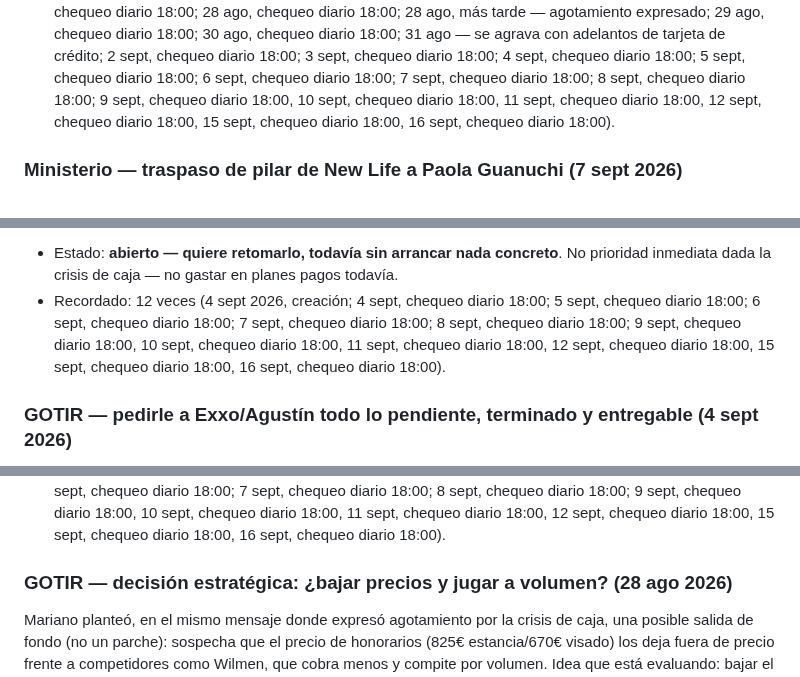
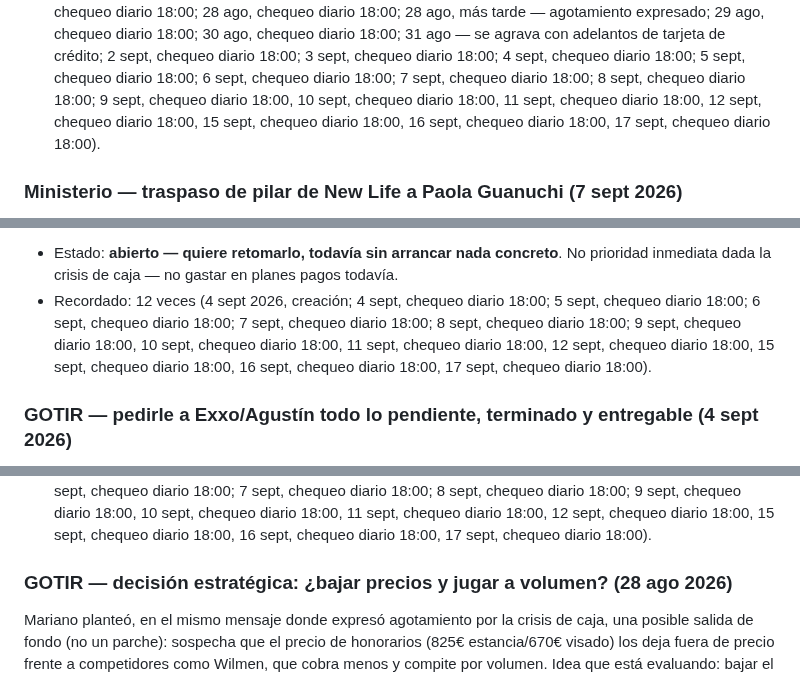
Before and after one commit to infogotir-cyber/ui-ux-skill, a Markdown page: mariano-os/pendientes-activos.md, 3 parts joined by grey strips. Rendered like a GitHub page.

```diff
--- a/mariano-os/pendientes-activos.md
+++ b/mariano-os/pendientes-activos.md
@@ -139,7 +139,7 @@ prioridad real todavía — Mariano pidió armar el orden cruzando contra lo que
   ago, chequeo diario 18:00; 30 ago, chequeo diario 18:00; 31 ago — se agrava con adelantos de
   tarjeta de crédito; 2 sept, chequeo diario 18:00; 3 sept, chequeo diario 18:00; 4 sept, chequeo
   diario 18:00; 5 sept, chequeo diario 18:00; 6 sept, chequeo diario 18:00; 7 sept, chequeo diario
-  18:00; 8 sept, chequeo diario 18:00; 9 sept, chequeo diario 18:00, 10 sept, chequeo diario 18:00, 11 sept, chequeo diario 18:00, 12 sept, chequeo diario 18:00, 15 sept, chequeo diario 18:00, 16 sept, chequeo diario 18:00).
+  18:00; 8 sept, chequeo diario 18:00; 9 sept, chequeo diario 18:00, 10 sept, chequeo diario 18:00, 11 sept, chequeo diario 18:00, 12 sept, chequeo diario 18:00, 15 sept, chequeo diario 18:00, 16 sept, chequeo diario 18:00, 17 sept, chequeo diario 18:00).
 
 ### Ministerio — traspaso de pilar de New Life a Paola Guanuchi (7 sept 2026)
 
@@ -201,7 +201,7 @@ herramientas como LTX Studio (pipeline completo guión→storyboard→video) o V
   inmediata dada la crisis de caja — no gastar en planes pagos todavía.
 - Recordado: 12 veces (4 sept 2026, creación; 4 sept, chequeo diario 18:00; 5 sept, chequeo diario
   18:00; 6 sept, chequeo diario 18:00; 7 sept, chequeo diario 18:00; 8 sept, chequeo diario 18:00;
-  9 sept, chequeo diario 18:00, 10 sept, chequeo diario 18:00, 11 sept, chequeo diario 18:00, 12 sept, chequeo diario 18:00, 15 sept, chequeo diario 18:00, 16 sept, chequeo diario 18:00).
+  9 sept, chequeo diario 18:00, 10 sept, chequeo diario 18:00, 11 sept, chequeo diario 18:00, 12 sept, chequeo diario 18:00, 15 sept, chequeo diario 18:00, 16 sept, chequeo diario 18:00, 17 sept, chequeo diario 18:00).
 
 ### GOTIR — pedirle a Exxo/Agustín todo lo pendiente, terminado y entregable (4 sept 2026)
 
@@ -216,5 +216,5 @@ Con el servicio de Exxo pausado (ver ítem de arriba y `direcciones/marketing/CL
   18:00; 6 sept, chequeo diario 18:00; 7 sept, chequeo diario 18:00; 8 sept, chequeo diario 18:00;
-  9 sept, chequeo diario 18:00, 10 sept, chequeo diario 18:00, 11 sept, chequeo diario 18:00, 12 sept, chequeo diario 18:00, 15 sept, chequeo diario 18:00, 16 sept, chequeo diario 18:00).
+  9 sept, chequeo diario 18:00, 10 sept, chequeo diario 18:00, 11 sept, chequeo diario 18:00, 12 sept, chequeo diario 18:00, 15 sept, chequeo diario 18:00, 16 sept, chequeo diario 18:00, 17 sept, chequeo diario 18:00).
 
 ### GOTIR — decisión estratégica: ¿bajar precios y jugar a volumen? (28 ago 2026)
 
```
Also changed, not shown: other parts of mariano-os/pendientes-activos.md (+56 -56 lines).
